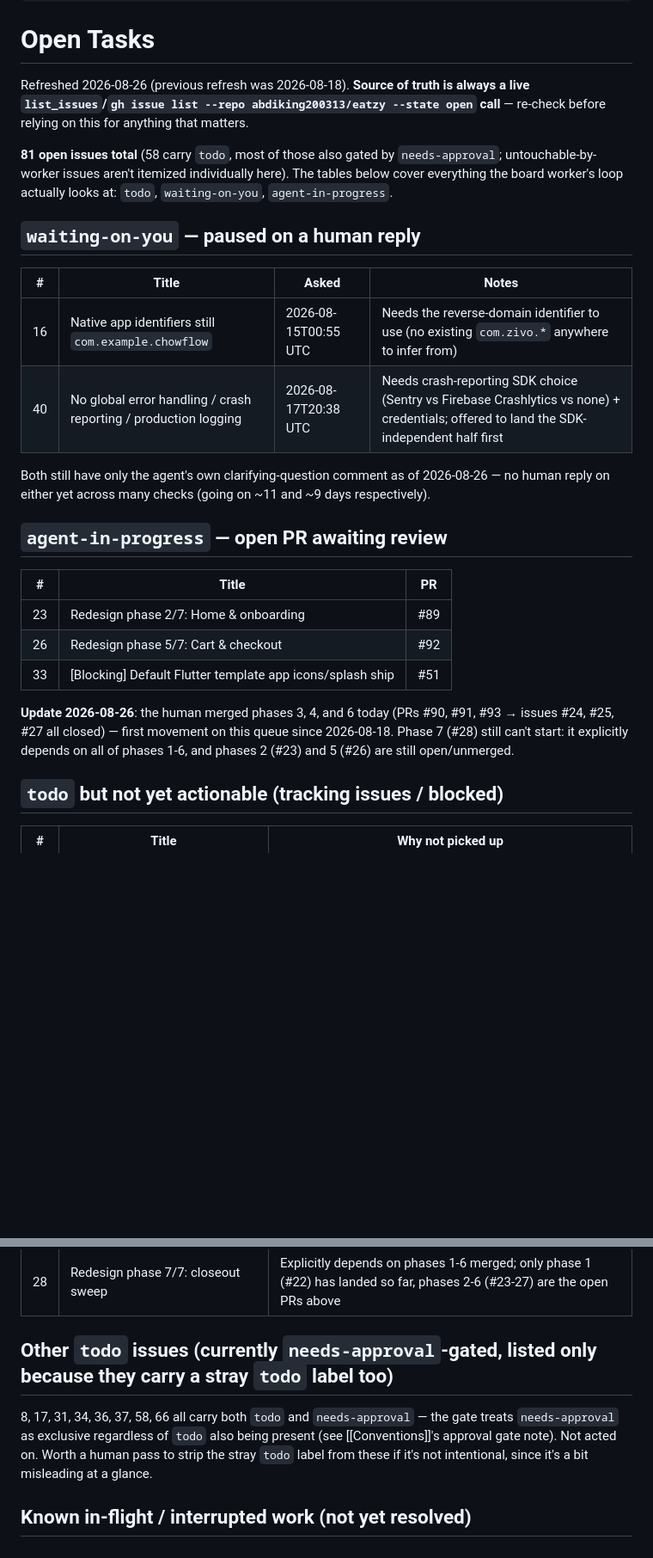
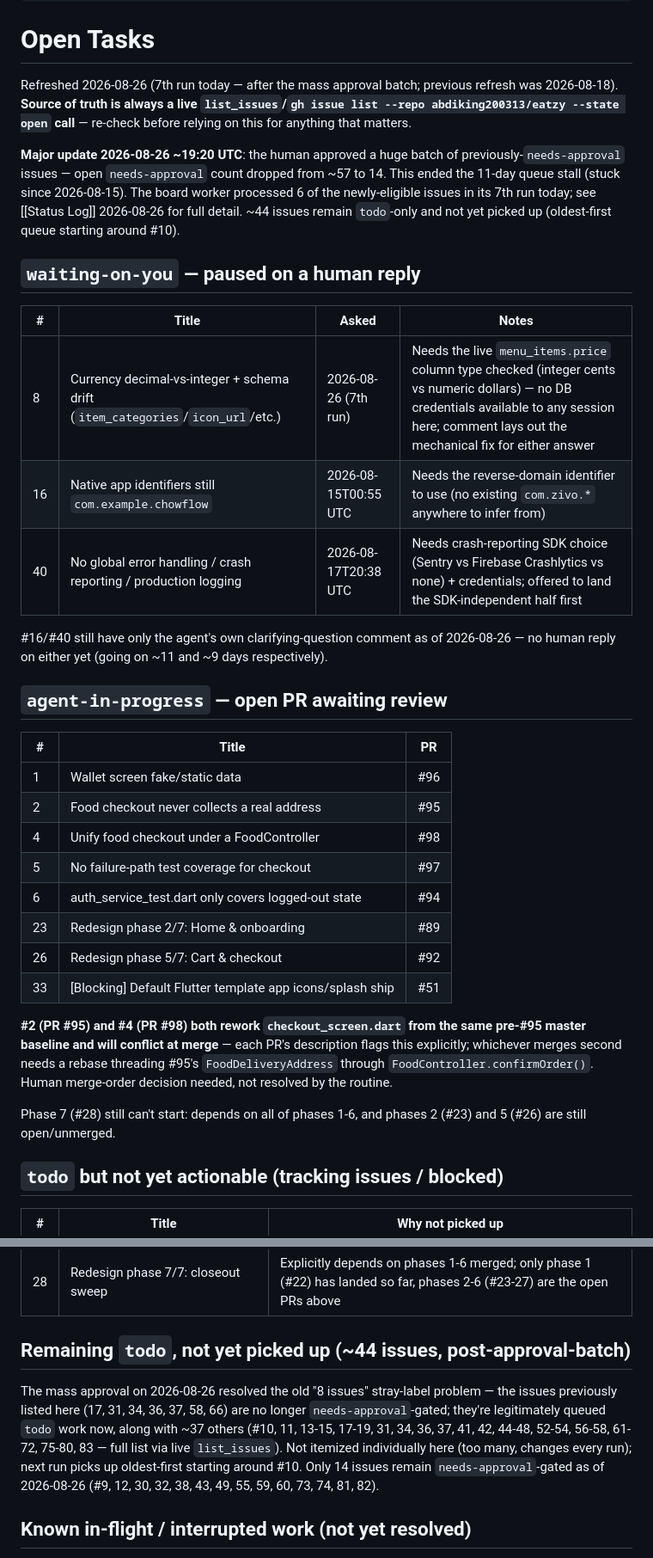
Before and after one commit to abdiking200313/eatzy, a Markdown page: vault/Open Tasks.md, 2 parts joined by grey strips. Shown at 86% size. GitHub-like rendering; blank space fills up the shorter version.

Commit message:
Board worker: mass-approval batch broke the 11-day stall — 5 PRs opened, 1 paused
Human approved ~44 previously needs-approval issues (open needs-approval
count dropped from ~57 to 14). Processed 6 newly-eligible issues this run:
#1->PR96, #2->PR95, #4->PR98, #5->PR97, #6->PR94 (all clean DoD), #8 paused
on genuine live-DB-dependent ambiguity (waiting-on-you). Flagged PR95/PR98
checkout_screen.dart merge overlap for human reconciliation.

```diff
--- a/vault/Open Tasks.md
+++ b/vault/Open Tasks.md
@@ -7,28 +7,36 @@ upstream_concept: 00-Index
 
 # Open Tasks
 
-Refreshed 2026-08-26 (previous refresh was 2026-08-18). **Source of truth is always a live `list_issues`/`gh issue list --repo abdiking200313/eatzy --state open` call** — re-check before relying on this for anything that matters.
+Refreshed 2026-08-26 (7th run today — after the mass approval batch; previous refresh was 2026-08-18). **Source of truth is always a live `list_issues`/`gh issue list --repo abdiking200313/eatzy --state open` call** — re-check before relying on this for anything that matters.
 
-**81 open issues total** (58 carry `todo`, most of those also gated by `needs-approval`; untouchable-by-worker issues aren't itemized individually here). The tables below cover everything the board worker's loop actually looks at: `todo`, `waiting-on-you`, `agent-in-progress`.
+**Major update 2026-08-26 ~19:20 UTC**: the human approved a huge batch of previously-`needs-approval` issues — open `needs-approval` count dropped from ~57 to 14. This ended the 11-day queue stall (stuck since 2026-08-15). The board worker processed 6 of the newly-eligible issues in its 7th run today; see [[Status Log]] 2026-08-26 for full detail. ~44 issues remain `todo`-only and not yet picked up (oldest-first queue starting around #10).
 
 ## `waiting-on-you` — paused on a human reply
 
 | # | Title | Asked | Notes |
 |---|---|---|---|
+| 8 | Currency decimal-vs-integer + schema drift (`item_categories`/`icon_url`/etc.) | 2026-08-26 (7th run) | Needs the live `menu_items.price` column type checked (integer cents vs numeric dollars) — no DB credentials available to any session here; comment lays out the mechanical fix for either answer |
 | 16 | Native app identifiers still `com.example.chowflow` | 2026-08-15T00:55 UTC | Needs the reverse-domain identifier to use (no existing `com.zivo.*` anywhere to infer from) |
 | 40 | No global error handling / crash reporting / production logging | 2026-08-17T20:38 UTC | Needs crash-reporting SDK choice (Sentry vs Firebase Crashlytics vs none) + credentials; offered to land the SDK-independent half first |
 
-Both still have only the agent's own clarifying-question comment as of 2026-08-26 — no human reply on either yet across many checks (going on ~11 and ~9 days respectively).
+#16/#40 still have only the agent's own clarifying-question comment as of 2026-08-26 — no human reply on either yet (going on ~11 and ~9 days respectively).
 
 ## `agent-in-progress` — open PR awaiting review
 
 | # | Title | PR |
 |---|---|---|
+| 1 | Wallet screen fake/static data | #96 |
+| 2 | Food checkout never collects a real address | #95 |
+| 4 | Unify food checkout under a FoodController | #98 |
+| 5 | No failure-path test coverage for checkout | #97 |
+| 6 | auth_service_test.dart only covers logged-out state | #94 |
 | 23 | Redesign phase 2/7: Home & onboarding | #89 |
 | 26 | Redesign phase 5/7: Cart & checkout | #92 |
 | 33 | [Blocking] Default Flutter template app icons/splash ship | #51 |
 
-**Update 2026-08-26**: the human merged phases 3, 4, and 6 today (PRs #90, #91, #93 → issues #24, #25, #27 all closed) — first movement on this queue since 2026-08-18. Phase 7 (#28) still can't start: it explicitly depends on all of phases 1-6, and phases 2 (#23) and 5 (#26) are still open/unmerged.
+**#2 (PR #95) and #4 (PR #98) both rework `checkout_screen.dart` from the same pre-#95 master baseline and will conflict at merge** — each PR's description flags this explicitly; whichever merges second needs a rebase threading #95's `FoodDeliveryAddress` through `FoodController.confirmOrder()`. Human merge-order decision needed, not resolved by the routine.
+
+Phase 7 (#28) still can't start: depends on all of phases 1-6, and phases 2 (#23) and 5 (#26) are still open/unmerged.
 
 ## `todo` but not yet actionable (tracking issues / blocked)
 
@@ -38,9 +46,9 @@ Both still have only the agent's own clarifying-question comment as of 2026-08-2
 | 29 | Deploy-readiness audit (tracking) | Umbrella/index issue — findings already filed as the `needs-approval` #30-83 batch |
 | 28 | Redesign phase 7/7: closeout sweep | Explicitly depends on phases 1-6 merged; only phase 1 (#22) has landed so far, phases 2-6 (#23-27) are the open PRs above |
 
-## Other `todo` issues (currently `needs-approval`-gated, listed only because they carry a stray `todo` label too)
+## Remaining `todo`, not yet picked up (~44 issues, post-approval-batch)
 
-8, 17, 31, 34, 36, 37, 58, 66 all carry both `todo` and `needs-approval` — the gate treats `needs-approval` as exclusive regardless of `todo` also being present (see [[Conventions]]'s approval gate note). Not acted on. Worth a human pass to strip the stray `todo` label from these if it's not intentional, since it's a bit misleading at a glance.
+The mass approval on 2026-08-26 resolved the old "8 issues" stray-label problem — the issues previously listed here (17, 31, 34, 36, 37, 58, 66) are no longer `needs-approval`-gated; they're legitimately queued `todo` work now, along with ~37 others (#10, 11, 13-15, 17-19, 31, 34, 36, 37, 41, 42, 44-48, 52-54, 56-58, 61-72, 75-80, 83 — full list via live `list_issues`). Not itemized individually here (too many, changes every run); next run picks up oldest-first starting around #10. Only 14 issues remain `needs-approval`-gated as of 2026-08-26 (#9, 12, 30, 32, 38, 43, 49, 55, 59, 60, 73, 74, 81, 82).
 
 ## Known in-flight / interrupted work (not yet resolved)
 
```
Also changed, not shown: vault/Status Log.md (+11 -0 lines).
